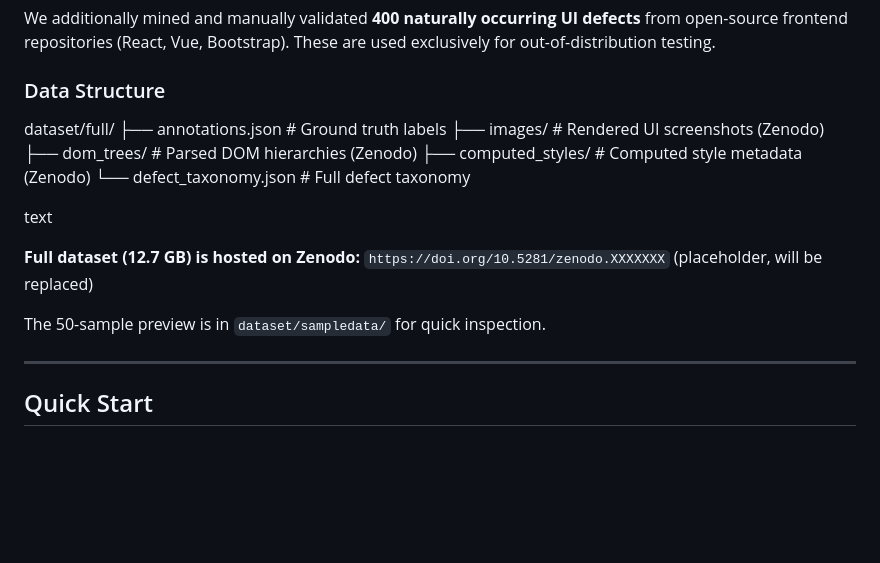
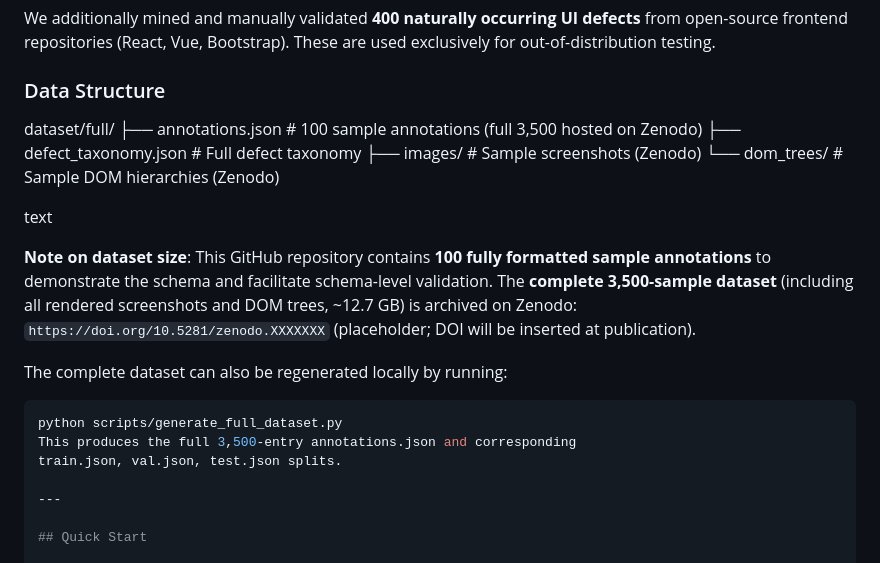
Before and after one commit to gzmelon/UI-Defect-Benchmark, a Markdown page: README.md, the part around the change. Drawn GitHub-style; blank space fills up the shorter version.

````diff
--- a/README.md
+++ b/README.md
@@ -51,18 +51,26 @@ These are used exclusively for out-of-distribution testing.
 
 ### Data Structure
 dataset/full/
-├── annotations.json # Ground truth labels
-├── images/ # Rendered UI screenshots (Zenodo)
-├── dom_trees/ # Parsed DOM hierarchies (Zenodo)
-├── computed_styles/ # Computed style metadata (Zenodo)
-└── defect_taxonomy.json # Full defect taxonomy
+├── annotations.json # 100 sample annotations (full 3,500 hosted on Zenodo)
+├── defect_taxonomy.json # Full defect taxonomy
+├── images/ # Sample screenshots (Zenodo)
+└── dom_trees/ # Sample DOM hierarchies (Zenodo)
 
 text
 
-**Full dataset (12.7 GB) is hosted on Zenodo:**
-`https://doi.org/10.5281/zenodo.XXXXXXX` (placeholder, will be replaced)
+**Note on dataset size**: This GitHub repository contains **100 fully
+formatted sample annotations** to demonstrate the schema and facilitate
+schema-level validation. The **complete 3,500-sample dataset** (including
+all rendered screenshots and DOM trees, ~12.7 GB) is archived on Zenodo:
+`https://doi.org/10.5281/zenodo.XXXXXXX` (placeholder; DOI will be
+inserted at publication).
 
-The 50-sample preview is in `dataset/sampledata/` for quick inspection.
+The complete dataset can also be regenerated locally by running:
+
+```bash
+python scripts/generate_full_dataset.py
+This produces the full 3,500-entry annotations.json and corresponding
+train.json, val.json, test.json splits.
 
 ---
 
````
